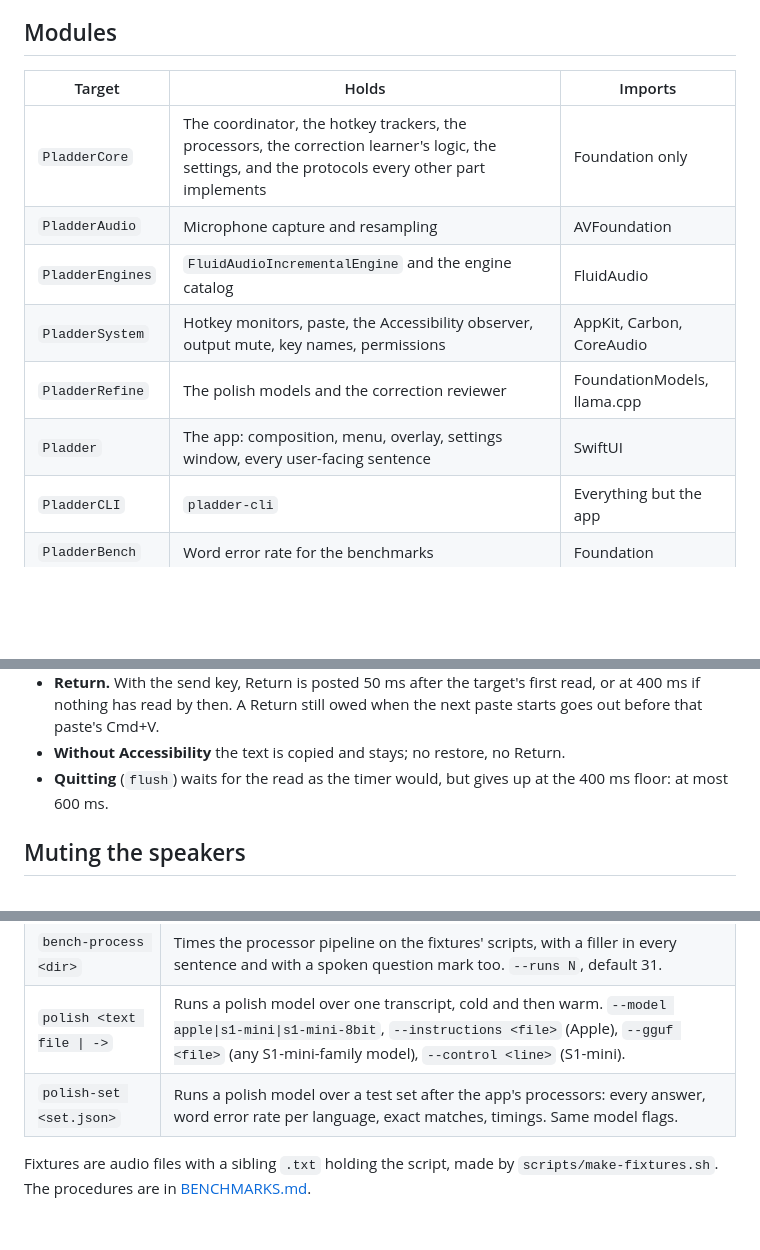
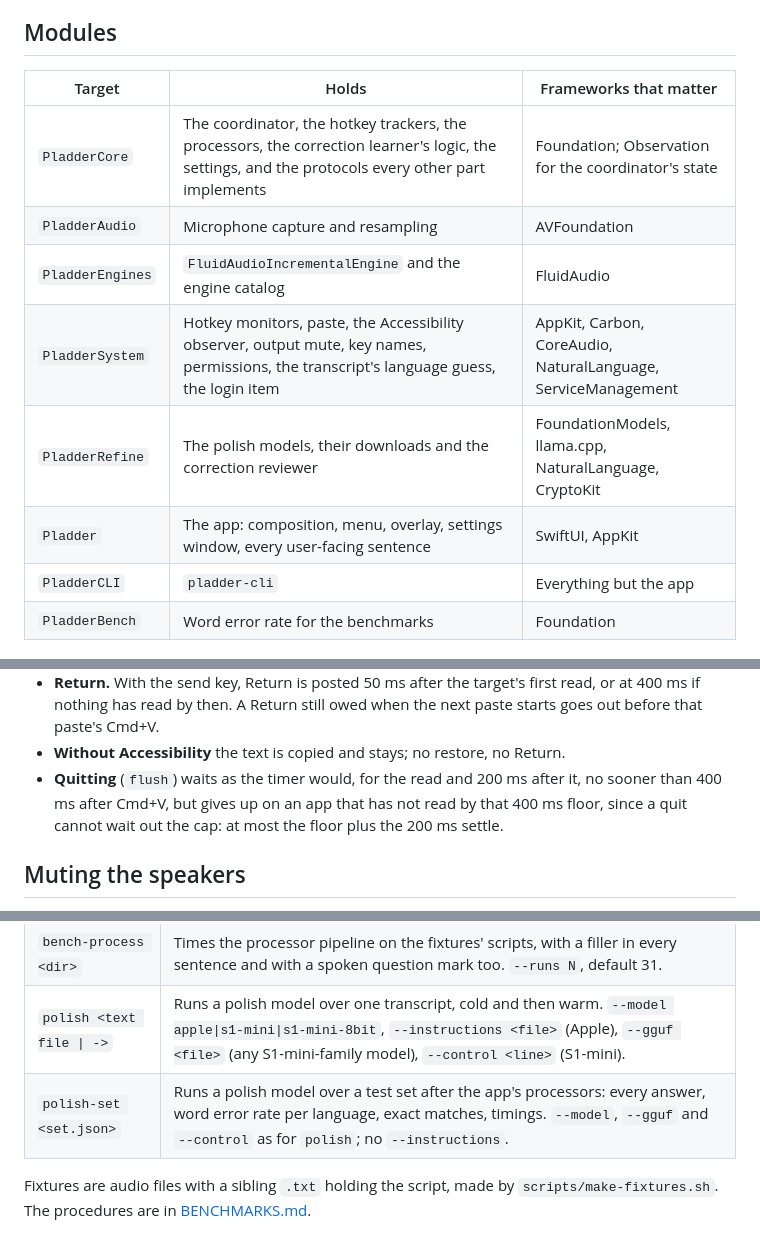
Before and after one commit to dinooo13/pladder, a Markdown page: docs/ARCHITECTURE.md, 3 parts joined by grey strips. Drawn GitHub-style; blank space fills up the shorter version.

Commit message:
docs/ARCHITECTURE.md: the frameworks that matter, the quit's wait, polish-set's flags
The module table names NaturalLanguage, ServiceManagement and CryptoKit,
which the text leans on, and says it lists the frameworks that matter. The
quit waits for a first read until the 400 ms floor and still honours the
200 ms settle after one. `polish-set` takes `--model`, `--gguf` and
`--control`; `--instructions` is `polish` only (main.swift).

Co-Authored-By: Claude Opus 5.5 <noreply@anthropic.com>

```diff
--- a/docs/ARCHITECTURE.md
+++ b/docs/ARCHITECTURE.md
@@ -7,14 +7,14 @@ file is the map: what runs where, in what order, and what each part relies on.
 
 ## Modules
 
-| Target | Holds | Imports |
+| Target | Holds | Frameworks that matter |
 |---|---|---|
-| `PladderCore` | The coordinator, the hotkey trackers, the processors, the correction learner's logic, the settings, and the protocols every other part implements | Foundation only |
+| `PladderCore` | The coordinator, the hotkey trackers, the processors, the correction learner's logic, the settings, and the protocols every other part implements | Foundation; Observation for the coordinator's state |
 | `PladderAudio` | Microphone capture and resampling | AVFoundation |
 | `PladderEngines` | `FluidAudioIncrementalEngine` and the engine catalog | FluidAudio |
-| `PladderSystem` | Hotkey monitors, paste, the Accessibility observer, output mute, key names, permissions | AppKit, Carbon, CoreAudio |
-| `PladderRefine` | The polish models and the correction reviewer | FoundationModels, llama.cpp |
-| `Pladder` | The app: composition, menu, overlay, settings window, every user-facing sentence | SwiftUI |
+| `PladderSystem` | Hotkey monitors, paste, the Accessibility observer, output mute, key names, permissions, the transcript's language guess, the login item | AppKit, Carbon, CoreAudio, NaturalLanguage, ServiceManagement |
+| `PladderRefine` | The polish models, their downloads and the correction reviewer | FoundationModels, llama.cpp, NaturalLanguage, CryptoKit |
+| `Pladder` | The app: composition, menu, overlay, settings window, every user-facing sentence | SwiftUI, AppKit |
 | `PladderCLI` | `pladder-cli` | Everything but the app |
 | `PladderBench` | Word error rate for the benchmarks | Foundation |
 
@@ -204,8 +204,10 @@ user's clipboard, `KeyPoster` types the keys.
   when the next paste starts goes out before that paste's Cmd+V.
 - **Without Accessibility** the text is copied and stays; no restore, no
   Return.
-- **Quitting** (`flush`) waits for the read as the timer would, but gives up
-  at the 400 ms floor: at most 600 ms.
+- **Quitting** (`flush`) waits as the timer would, for the read and 200 ms
+  after it, no sooner than 400 ms after Cmd+V, but gives up on an app that
+  has not read by that 400 ms floor, since a quit cannot wait out the cap:
+  at most the floor plus the 200 ms settle.
 
 ## Muting the speakers
 
@@ -382,7 +384,7 @@ Errors and progress go to stderr, so stdout holds only results.
 | `bench <dir> --paced` | Feeds each fixture in one-second chunks at real time and times `endUtterance`; also transcribes it whole and reports whether the texts are identical. Skips fixtures under 13 s unless `--all`. `--live` adds the Live Transcript pass every 0.5 s and reports its cost. |
 | `bench-process <dir>` | Times the processor pipeline on the fixtures' scripts, with a filler in every sentence and with a spoken question mark too. `--runs N`, default 31. |
 | `polish <text file \| ->` | Runs a polish model over one transcript, cold and then warm. `--model apple\|s1-mini\|s1-mini-8bit`, `--instructions <file>` (Apple), `--gguf <file>` (any S1-mini-family model), `--control <line>` (S1-mini). |
-| `polish-set <set.json>` | Runs a polish model over a test set after the app's processors: every answer, word error rate per language, exact matches, timings. Same model flags. |
+| `polish-set <set.json>` | Runs a polish model over a test set after the app's processors: every answer, word error rate per language, exact matches, timings. `--model`, `--gguf` and `--control` as for `polish`; no `--instructions`. |
 
 Fixtures are audio files with a sibling `.txt` holding the script, made by
 `scripts/make-fixtures.sh`. The procedures are in
```
